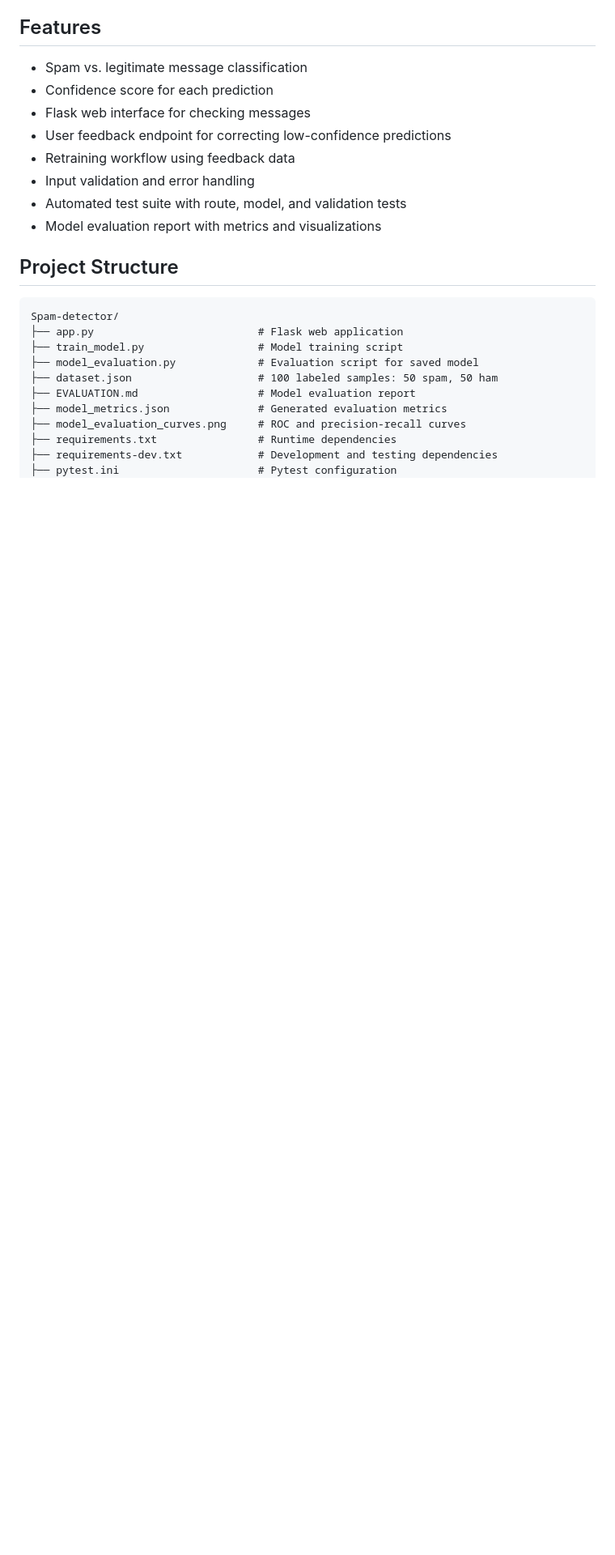
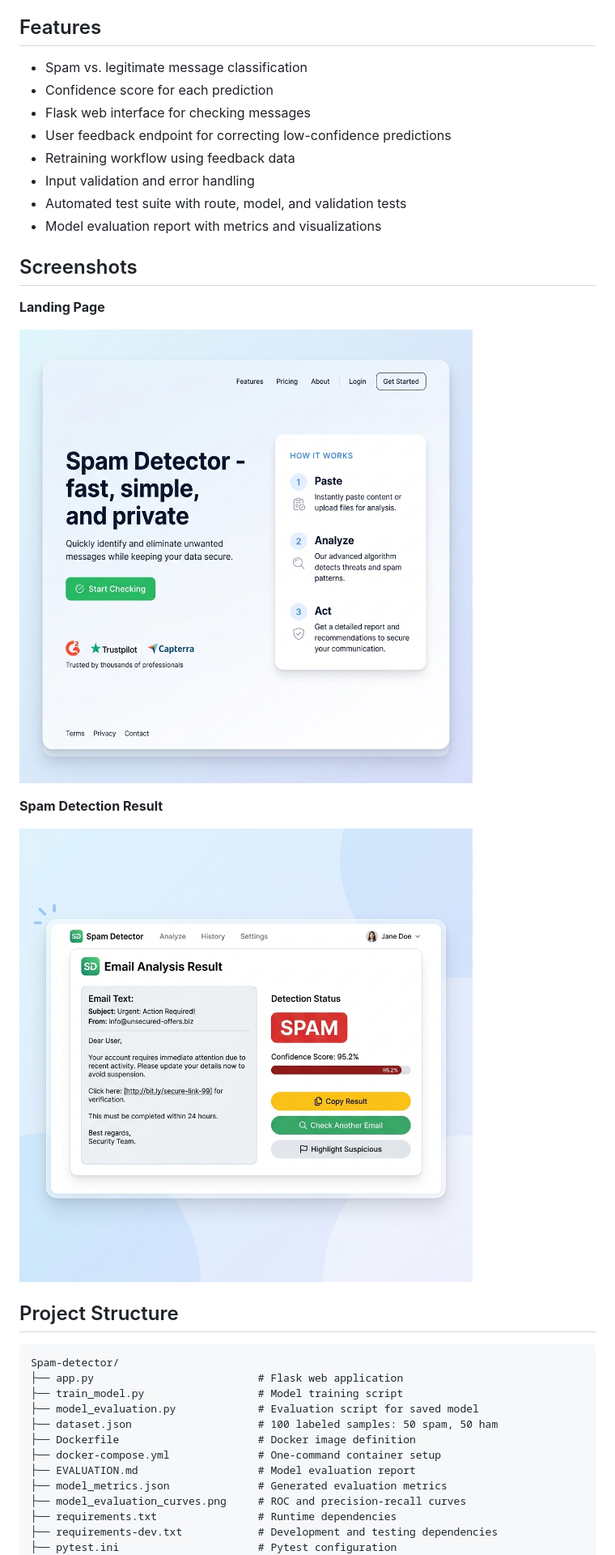
Before and after one commit to Bibiayesha-Badeghar/Spam-detector, a Markdown page: README.md, the part around one of its changes. Shown at 81% size. Rendered like a GitHub page; pictures changed too: screenshots/landing.png (added), screenshots/result.png (added); blank space fills up the shorter version.

Commit message:
docs: add landing and result page screenshots to README

````diff
--- a/README.md
+++ b/README.md
@@ -17,6 +17,16 @@ The project is designed as a portfolio-friendly demonstration of a complete ML w
 - Automated test suite with route, model, and validation tests
 - Model evaluation report with metrics and visualizations
 
+## Screenshots
+
+**Landing Page**
+
+![Landing Page](screenshots/landing.png)
+
+**Spam Detection Result**
+
+![Result Page](screenshots/result.png)
+
 ## Project Structure
 
 ```text
@@ -25,6 +35,8 @@ Spam-detector/
 ├── train_model.py                  # Model training script
 ├── model_evaluation.py             # Evaluation script for saved model
 ├── dataset.json                    # 100 labeled samples: 50 spam, 50 ham
+├── Dockerfile                      # Docker image definition
+├── docker-compose.yml              # One-command container setup
 ├── EVALUATION.md                   # Model evaluation report
 ├── model_metrics.json              # Generated evaluation metrics
 ├── model_evaluation_curves.png     # ROC and precision-recall curves
````
Also changed, not shown: other parts of README.md (+3 -0 lines).
